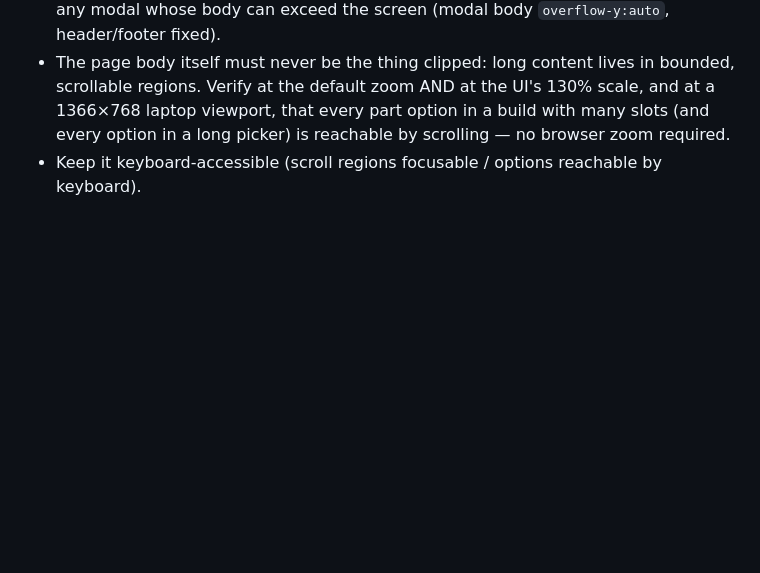
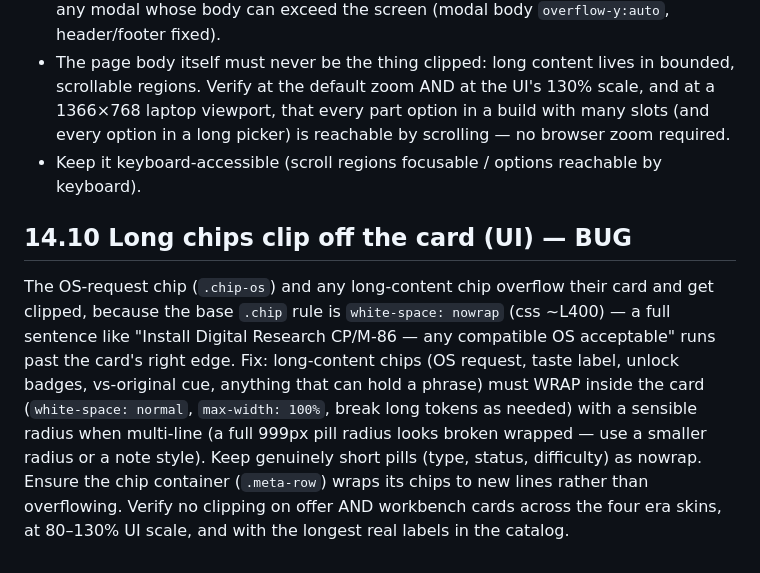
Before and after one commit to diablo4github/PCShopTycoon, a Markdown page: SPEC.md, the part around the change. GitHub-like rendering; blank space fills up the shorter version.

Commit message:
Spec v0.5.1 §14.10: long chips clip off card (OS-request chip overflow bug)
Co-Authored-By: Claude Fable 5 <noreply@anthropic.com>
Claude-Session: https://claude.ai/code/session_015esgbDzTqdF7BJpGZssqB2

```diff
--- a/SPEC.md
+++ b/SPEC.md
@@ -1431,3 +1431,16 @@ container — the user must never have to zoom the browser to reach an option.
   1366×768 laptop viewport, that every part option in a build with many slots (and every
   option in a long picker) is reachable by scrolling — no browser zoom required.
 - Keep it keyboard-accessible (scroll regions focusable / options reachable by keyboard).
+
+## 14.10 Long chips clip off the card (UI) — BUG
+The OS-request chip (`.chip-os`) and any long-content chip overflow their card and get
+clipped, because the base `.chip` rule is `white-space: nowrap` (css ~L400) — a full
+sentence like "Install Digital Research CP/M-86 — any compatible OS acceptable" runs past
+the card's right edge. Fix: long-content chips (OS request, taste label, unlock badges,
+vs-original cue, anything that can hold a phrase) must WRAP inside the card
+(`white-space: normal`, `max-width: 100%`, break long tokens as needed) with a sensible
+radius when multi-line (a full 999px pill radius looks broken wrapped — use a smaller
+radius or a note style). Keep genuinely short pills (type, status, difficulty) as nowrap.
+Ensure the chip container (`.meta-row`) wraps its chips to new lines rather than
+overflowing. Verify no clipping on offer AND workbench cards across the four era skins,
+at 80–130% UI scale, and with the longest real labels in the catalog.
```
